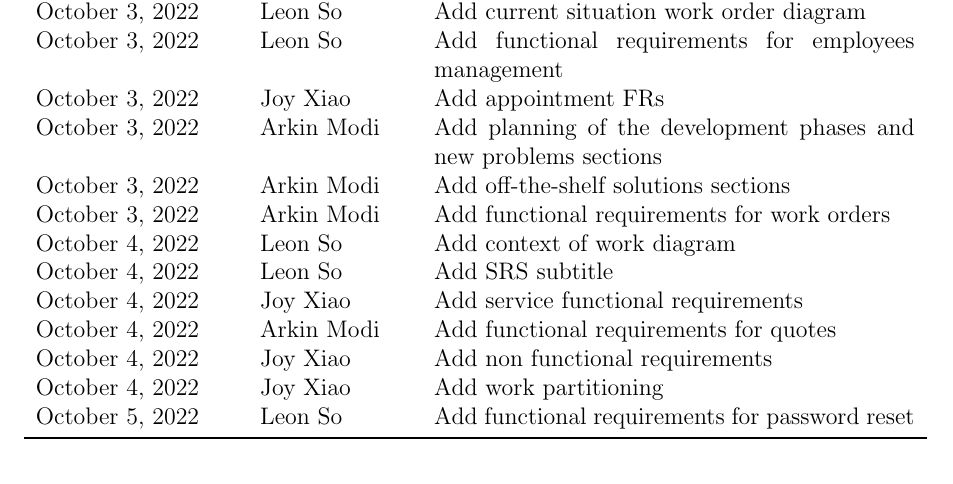
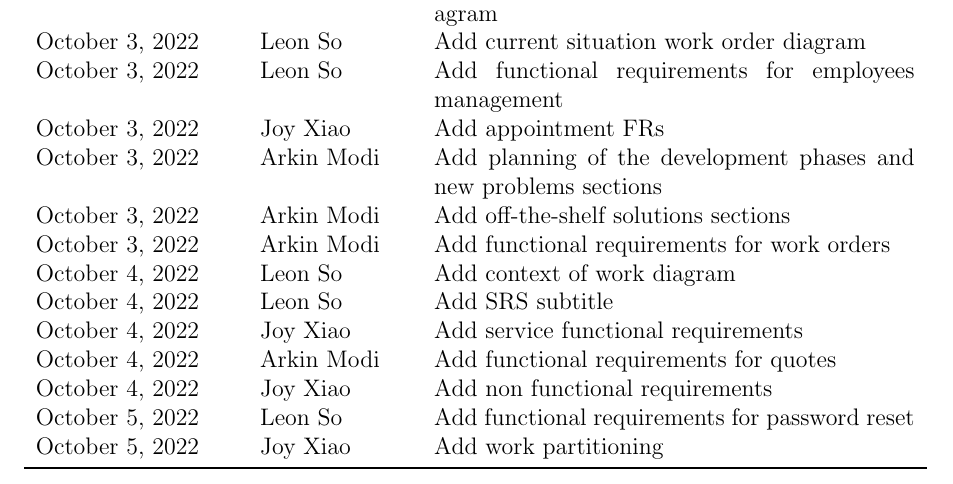
Before and after one commit to arkinmodi/project-sayyara, a LaTeX document (docs/SRS/SRS.tex): part of page 4 of 33, cut so that both start at the same text. Compiled offline with pdfLaTeX.

Commit message:
change date

```diff
--- a/docs/SRS/SRS.tex
+++ b/docs/SRS/SRS.tex
@@ -169,8 +169,8 @@
 		October 4, 2022    & Joy Xiao              & Add service functional requirements                                                \\
 		October 4, 2022    & Arkin Modi            & Add functional requirements for quotes                                             \\
 		October 4, 2022    & Joy Xiao              & Add non functional requirements                                                    \\
-		October 4, 2022    & Joy Xiao              & Add work partitioning                                                              \\
 		October 5, 2022    & Leon So               & Add functional requirements for password reset                                     \\
+		October 5, 2022    & Joy Xiao              & Add work partitioning                                                              \\
 		\bottomrule
 	\end{tabularx}
 \end{table}
```
